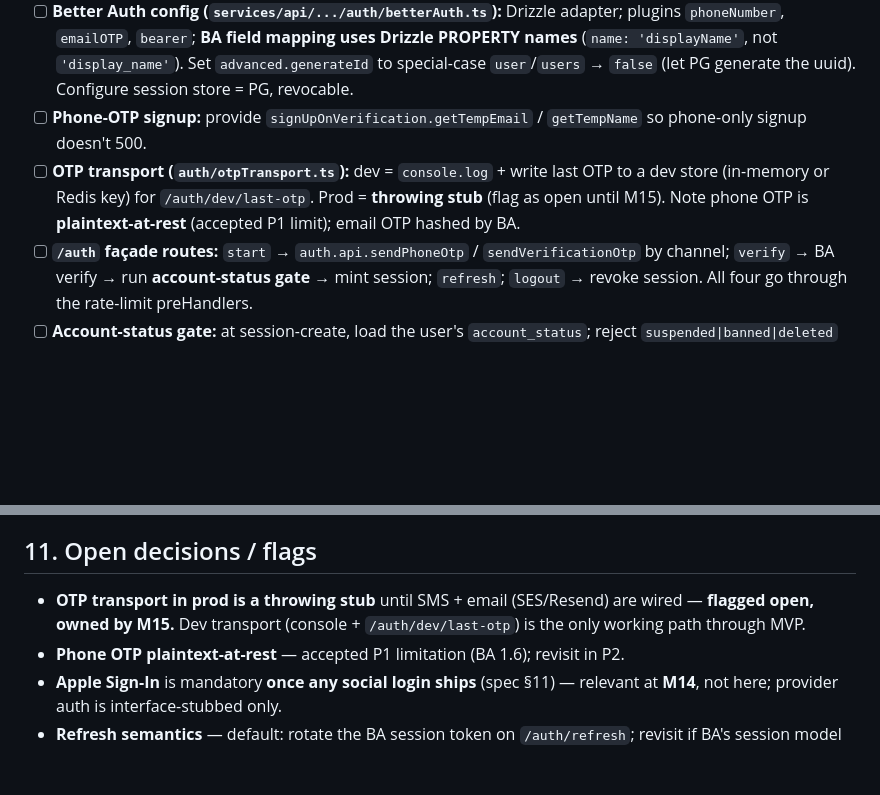
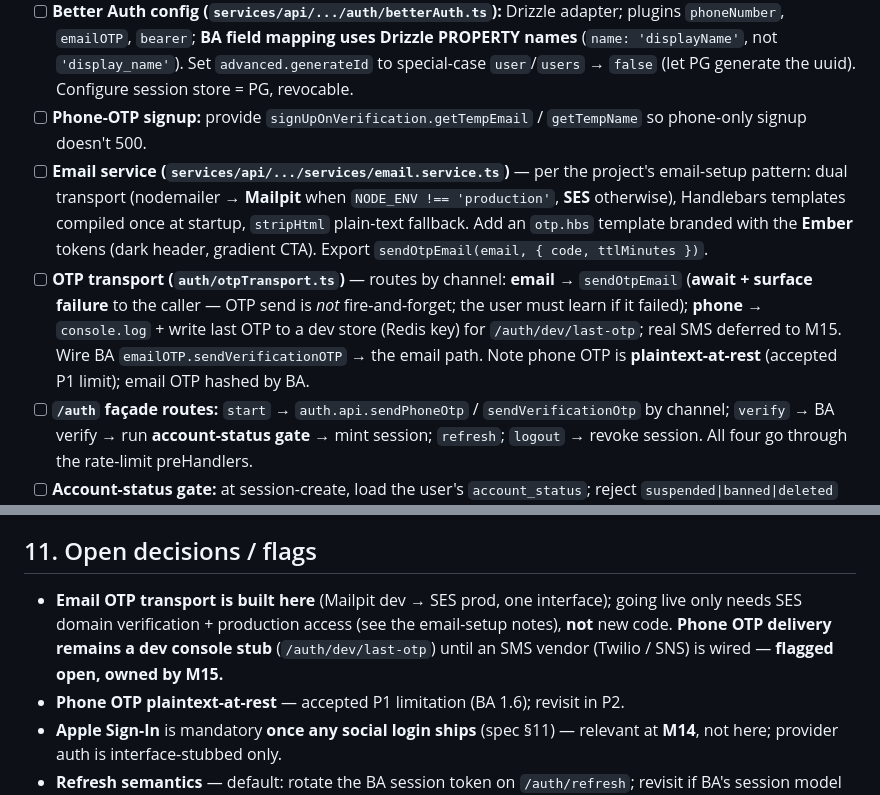
Before and after one commit to KeenanFernandes2000/twenty4, a Markdown page: reference/milestones/M2-auth.md, 2 parts joined by grey strips. GitHub-like rendering; blank space fills up the shorter version.

```diff
--- a/reference/milestones/M2-auth.md
+++ b/reference/milestones/M2-auth.md
@@ -33,7 +36,8 @@ Phone **and** email OTP sign-in works end to end on the Android device: a user r
 - [ ] **DTOs (`packages/contracts`):** `AuthStartReq` (`{ identifier, channel: 'phone'|'email' }`), `AuthVerifyReq` (`{ identifier, channel, code }`), `AuthRefreshReq`, `SessionDTO`, `UserDTO`, `CreateUserReq`, `UpdateMeReq`. Export via the contracts barrel.
 - [ ] **Better Auth config (`services/api/.../auth/betterAuth.ts`):** Drizzle adapter; plugins `phoneNumber`, `emailOTP`, `bearer`; **BA field mapping uses Drizzle PROPERTY names** (`name: 'displayName'`, not `'display_name'`). Set `advanced.generateId` to special-case `user`/`users` → `false` (let PG generate the uuid). Configure session store = PG, revocable.
 - [ ] **Phone-OTP signup:** provide `signUpOnVerification.getTempEmail` / `getTempName` so phone-only signup doesn't 500.
-- [ ] **OTP transport (`auth/otpTransport.ts`):** dev = `console.log` + write last OTP to a dev store (in-memory or Redis key) for `/auth/dev/last-otp`. Prod = **throwing stub** (flag as open until M15). Note phone OTP is **plaintext-at-rest** (accepted P1 limit); email OTP hashed by BA.
+- [ ] **Email service (`services/api/.../services/email.service.ts`)** — per the project's email-setup pattern: dual transport (nodemailer → **Mailpit** when `NODE_ENV !== 'production'`, **SES** otherwise), Handlebars templates compiled once at startup, `stripHtml` plain-text fallback. Add an `otp.hbs` template branded with the **Ember** tokens (dark header, gradient CTA). Export `sendOtpEmail(email, { code, ttlMinutes })`.
+- [ ] **OTP transport (`auth/otpTransport.ts`)** — routes by channel: **email** → `sendOtpEmail` (**await + surface failure** to the caller — OTP send is *not* fire-and-forget; the user must learn if it failed); **phone** → `console.log` + write last OTP to a dev store (Redis key) for `/auth/dev/last-otp`; real SMS deferred to M15. Wire BA `emailOTP.sendVerificationOTP` → the email path. Note phone OTP is **plaintext-at-rest** (accepted P1 limit); email OTP hashed by BA.
 - [ ] **`/auth` façade routes:** `start` → `auth.api.sendPhoneOtp` / `sendVerificationOtp` by channel; `verify` → BA verify → run **account-status gate** → mint session; `refresh`; `logout` → revoke session. All four go through the rate-limit preHandlers.
 - [ ] **Account-status gate:** at session-create, load the user's `account_status`; reject `suspended|banned|deleted` with the proper error-envelope code (e.g. `403 ACCOUNT_SUSPENDED` / `ACCOUNT_BANNED` / `ACCOUNT_DELETED`).
 - [ ] **`is_admin` seed:** on account create (and a boot reconciliation pass), set `is_admin = true` where the user's email ∈ `ADMIN_EMAILS`.
@@ -114,7 +118,7 @@ Against real Postgres + Redis (the same live-stack approach from M1):
 - **`generateId` + nullable + status gate** together let BA's multi-step create coexist with our `account_status` invariant.
 
 ## 11. Open decisions / flags
-- **OTP transport in prod is a throwing stub** until SMS + email (SES/Resend) are wired — **flagged open, owned by M15.** Dev transport (console + `/auth/dev/last-otp`) is the only working path through MVP.
+- **Email OTP transport is built here** (Mailpit dev → SES prod, one interface); going live only needs SES domain verification + production access (see the email-setup notes), **not** new code. **Phone OTP delivery remains a dev console stub** (`/auth/dev/last-otp`) until an SMS vendor (Twilio / SNS) is wired — **flagged open, owned by M15.**
 - **Phone OTP plaintext-at-rest** — accepted P1 limitation (BA 1.6); revisit in P2.
 - **Apple Sign-In** is mandatory **once any social login ships** (spec §11) — relevant at **M14**, not here; provider auth is interface-stubbed only.
 - **Refresh semantics** — default: rotate the BA session token on `/auth/refresh`; revisit if BA's session model makes rotation a no-op (current default: extend/rotate the existing PG session).
```
Also changed, not shown: other parts of reference/milestones/M2-auth.md (+10 -7 lines), reference/milestones/M0-foundations.md (+3 -2 lines), reference/milestones/README.md (+1 -1 lines).
